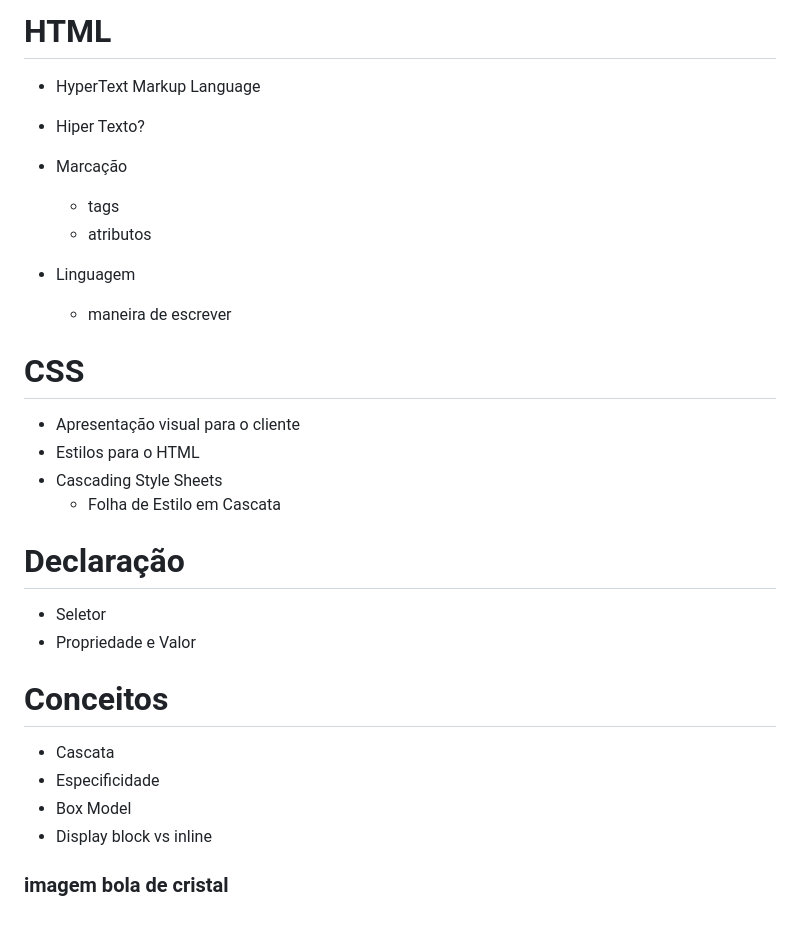
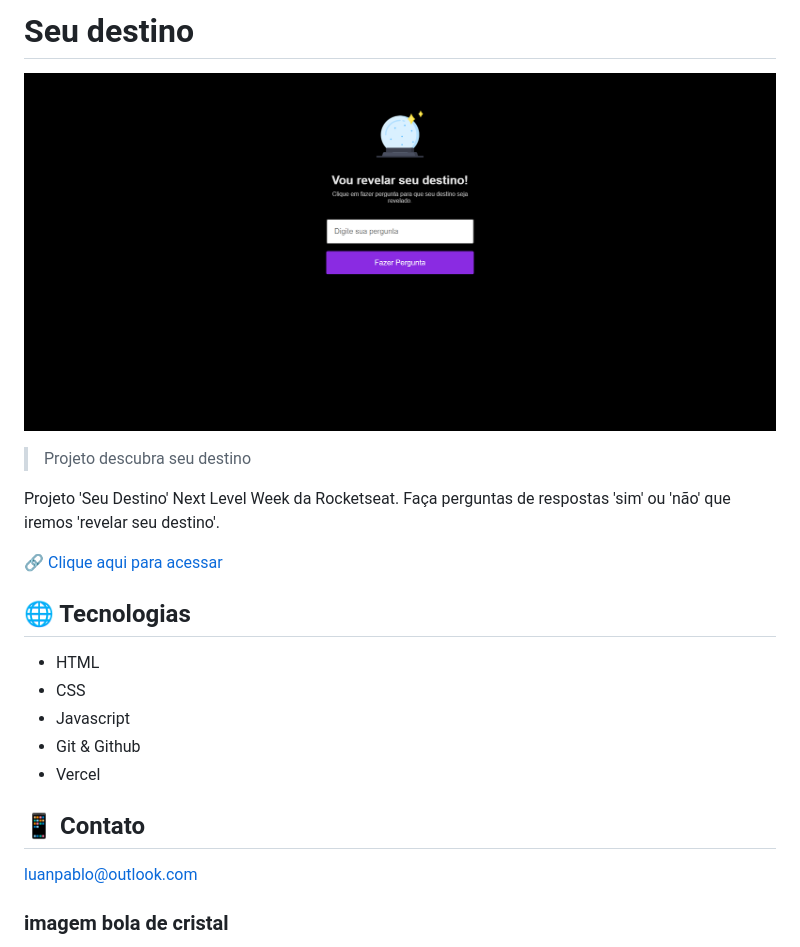
Before and after one commit to luanpablocs/seu-destino, a Markdown page: readme.md, the part around the change printed below. Rendered like a GitHub page; pictures changed too: .github/preview.png (added); blank space fills up the shorter version.

```diff
--- a/readme.md
+++ b/readme.md
@@ -1,31 +1,25 @@
-# HTML
-- HyperText Markup Language
+# Seu destino
 
-- Hiper Texto?
-- Marcação
-  - tags
-  - atributos
-- Linguagem
-  - maneira de escrever
+![preview](./.github/preview.png)
 
-# CSS
+>Projeto descubra seu destino
 
-- Apresentação visual para o cliente
-- Estilos para o HTML
-- Cascading Style Sheets
-  - Folha de Estilo em Cascata
+Projeto 'Seu Destino' Next Level Week da Rocketseat.
+Faça perguntas de respostas 'sim' ou 'não' que iremos 'revelar seu destino'.
 
-# Declaração
-- Seletor
-- Propriedade e Valor
+[🔗 Clique aqui para acessar](https://seu-destino.vercel.app/)
 
-# Conceitos
-- Cascata
-- Especificidade
-- Box Model
-- Display block vs inline
+## 🌐 Tecnologias
 
+- HTML
+- CSS
+- Javascript
+- Git & Github
+- Vercel
 
+## 📱 Contato
+
+luanpablo@outlook.com
 
 ### imagem bola de cristal
 https://gist.githubusercontent.com/maykbrito/0acdf4ce919838ffed50915a31fc5b23/raw/6f4dd01ec3116428ec4c99255944cb9ac7927590/cristal-ball.svg
```
Also changed, not shown: other parts of readme.md (+0 -107 lines).
